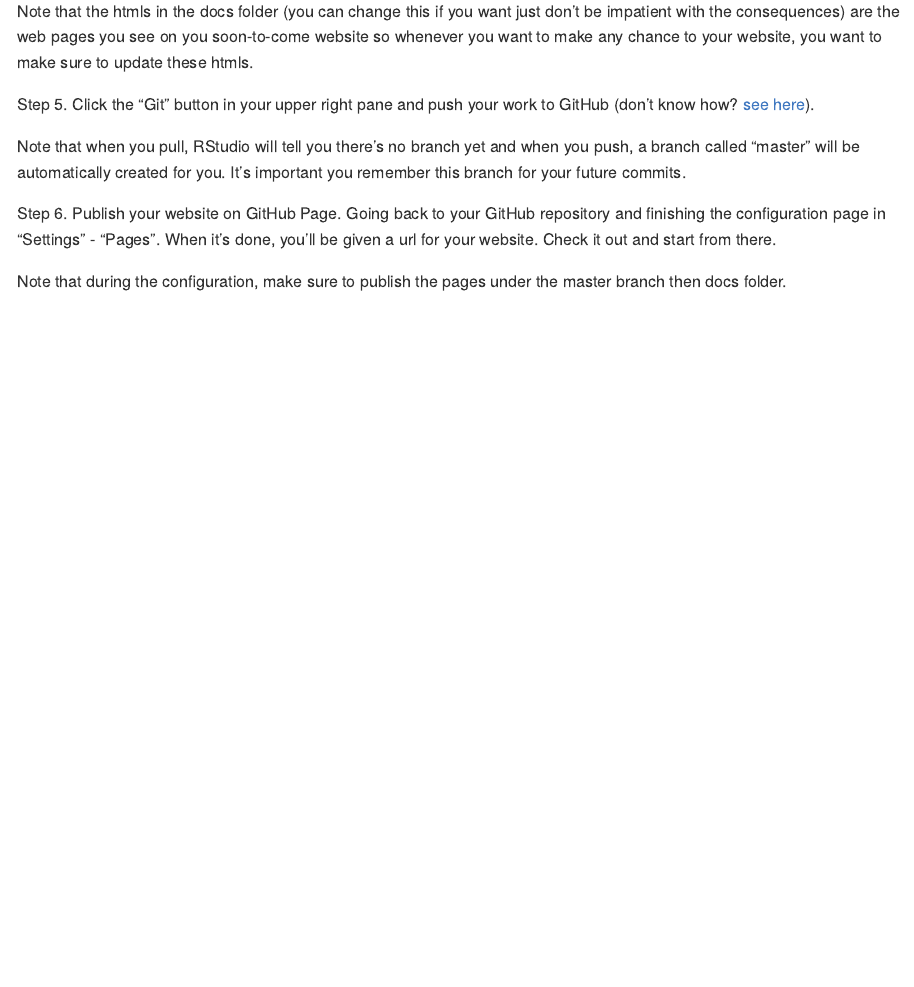
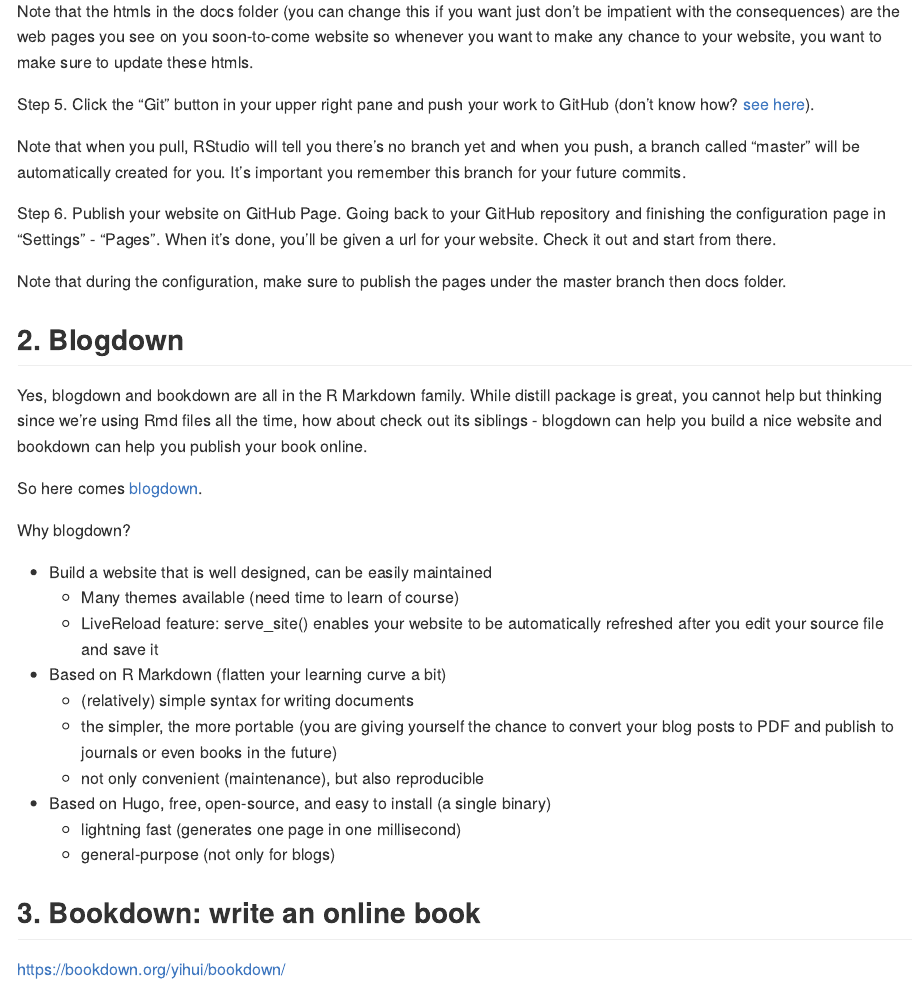
Before and after one commit to claireconglizhang/my-r-note, an R Markdown document (note2.Rmd): the page in a window 1100 px wide, from 1280 px down. The pictures show the output file note2.md that the author committed with the source, drawn offline in the style of GitHub.

Commit message:
starting blogdown

```diff
--- a/note2.Rmd
+++ b/note2.Rmd
@@ -53,3 +53,31 @@
 Step 6. Publish your website on GitHub Page. Going back to your GitHub repository and finishing the configuration page in "Settings" - "Pages". When it's done, you'll be given a url for your website. Check it out and start from there.
 
 Note that during the configuration, make sure to publish the pages under the master branch then docs folder.
+
+## 2. Blogdown
+
+Yes, blogdown and bookdown are all in the R Markdown family. While distill package is great, you cannot help but thinking since we're using Rmd files all the time, how about check out its siblings - blogdown can help you build a nice website and bookdown can help you publish your book online.
+
+So here comes [blogdown](https://bookdown.org/yihui/blogdown/).
+
+Why blogdown?
+
+ * Build a website that is well designed, can be easily maintained
+   + Many themes available (need time to learn of course)
+   + LiveReload feature: serve_site() enables your website to be automatically refreshed after you edit your source file and save it
+
+ * Based on R Markdown (flatten your learning curve a bit)
+   + (relatively) simple syntax for writing documents
+   + the simpler, the more portable (you are giving yourself the chance to convert your blog posts to PDF and publish to journals or even books in the future)
+   + not only convenient (maintenance), but also reproducible
+
+ * Based on Hugo, free, open-source, and easy to install (a single binary)
+   + lightning fast (generates one page in one millisecond)
+   + general-purpose (not only for blogs)
+
+
+
+
+## 3. Bookdown: write an online book
+
+https://bookdown.org/yihui/bookdown/
```
Also changed, not shown: note2.md.
